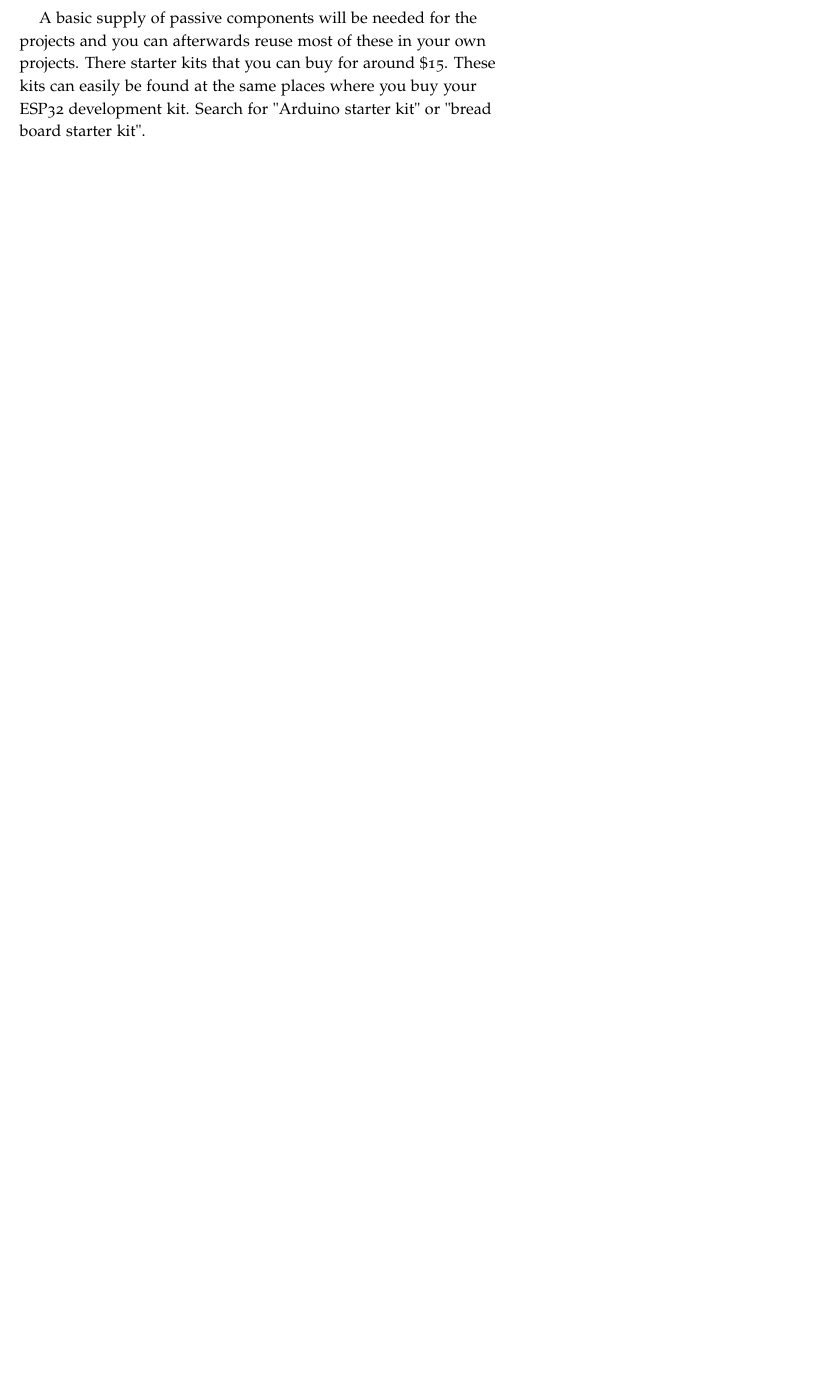
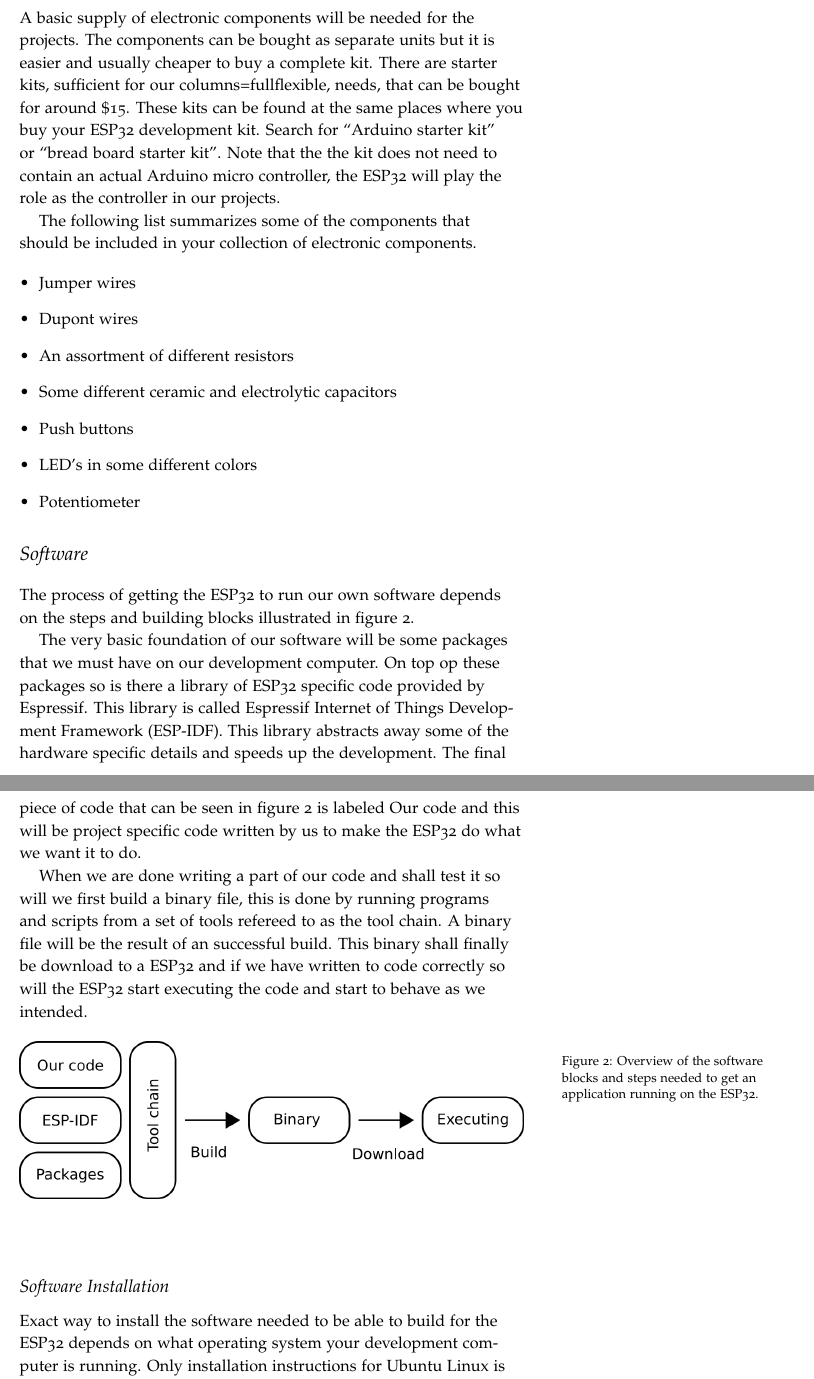
Before and after one commit to HenrikSamuelsson/delveintoesp32, a LaTeX book (latex/delveintoesp32.tex): part of page 4 of 4 before the commit and two parts of pages 5 and 6 of 6 after it, the two joined at a grey line, cut so that both start at the same text, the shorter picture padded with empty space. Compiled offline with pdfLaTeX.

Commit message:
Add sections on electronic components and software instructions.

```diff
--- a/latex/delveintoesp32.tex
+++ b/latex/delveintoesp32.tex
@@ -3,6 +3,16 @@
 \usepackage{graphicx}
 \setkeys{Gin}{width=\linewidth,totalheight=\textheight,keepaspectratio}
 \graphicspath{{graphics/}}
+
+\usepackage{xcolor}
+
+\usepackage{listings}
+\lstset{
+	basicstyle=\ttfamily,
+	breaklines=true,
+	xleftmargin = 0.5cm,
+	framexleftmargin = 1em
+}
 
 \title{Delve into ESP32}
 \author{Henrik Samuelsson}
@@ -45,8 +56,41 @@
 
 	\begin{figure}
 		\includegraphics{bread_board.png}
-		\caption[Bread board $n$.][6pt]{The preferred type of bread board. There are plenty of connections points and rails for dual supply voltage.}
-		\label{fig:textfig}
+		\caption[Bread board $n$.][6pt]{A common type of bread board. There are plenty of connections points and rails for dual supply voltage.}
+		\label{fig:bread_board}
 	\end{figure}
 
-	A basic supply of passive components will be needed for the projects and you can afterwards reuse most of these in your own projects. There starter kits that you can buy for around \$15. These kits can easily be found at the same places where you buy your ESP32 development kit. Search for "Arduino starter kit" or "bread board starter kit".
+	The ESP32-DevKitC is bread board friendly and can be plugged in to the bread board directly. But it is fairly wide and will cover many connection points that we will want to have free to be able to connect other things. The solution is to have multiple boards connected together by the same principle used as when laying a jigsaw puzzle. Notice the three small knobs on the bottom of the board in the picture these will fit holes located at backside of the the top of the board. The board you want to have should be of this type that can be connected together with other boards. So search for a ''830 bread board`` that is specified to be able to be connected together and buy two of these boards. An alternative is to search for ''1660 bread board`` and you will get hits were two bread boards are already mounted together for you on a metal plate. Choose either one of these two options but make sure that the bread boards have gotten good reviews by other users because there are a lot of products out there that works less well.
+
+	\subsection{Electronic Components}
+	A basic supply of electronic components will be needed for the projects. The components can be bought as separate units but it is easier and usually cheaper to buy a complete kit. There are starter kits, sufficient for our	columns=fullflexible, needs, that can be bought for around \$15. These kits can be found at the same places where you buy your ESP32 development kit. Search for ``Arduino starter kit'' or ``bread board starter kit''. Note that the the kit does not need to contain an actual Arduino micro controller, the ESP32 will play the role as the controller in our projects.
+
+	The following list summarizes some of the components that should be included in your collection of electronic components.
+
+	\begin{itemize}
+		\item Jumper wires
+		\item Dupont wires
+		\item An assortment of different resistors
+		\item Some different ceramic and electrolytic capacitors
+		\item Push buttons
+		\item LED's in some different colors
+		\item Potentiometer
+	\end{itemize}
+
+	\section{Software}\label{sec:software}
+
+	The process of getting the ESP32 to run our own software depends on the steps and building blocks illustrated in figure~\ref{fig:software_anatomy}.
+
+	The very basic foundation of our software will be some packages that we must have on our development computer. On top op these packages so is there a library of ESP32 specific code provided by Espressif. This library is called Espressif Internet of Things Development Framework (ESP-IDF). This library abstracts away some of the hardware specific details and speeds up the development. The final piece of code that can be seen in figure~\ref{fig:software_anatomy} is labeled Our code and this will be project specific code written by us to make the ESP32 do what we want it to do.
+
+	When we are done writing a part of our code and shall test it so will we first build a binary file, this is done by running programs and scripts from a set of tools refereed to as the tool chain. A binary file will be the result of an successful build. This binary shall finally be download to a ESP32 and if we have written to code correctly so will the ESP32 start executing the code and start to behave as we intended.
+
+	\begin{figure}
+		\includegraphics{software_anatomy.png}
+		\caption[Software development $n$.][6pt]{Overview of the software blocks and steps needed to get an application running on the ESP32.}
+		\label{fig:software_anatomy}
+	\end{figure}
+
+	\subsection{Software Installation}
+	Exact way to install the software needed to be able to build for the ESP32 depends on what operating system your development computer is running.
+	Only installation instructions for Ubuntu Linux is provided here. Instructions for other operating systems can be found by searching on-line for ''Espressif ESP32 installations instructions``.
```
Also changed, not shown: latex/delveintoesp32.tex (21 more changed lines).
